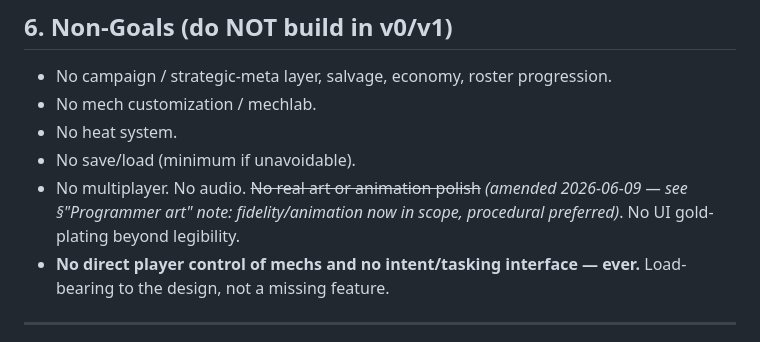
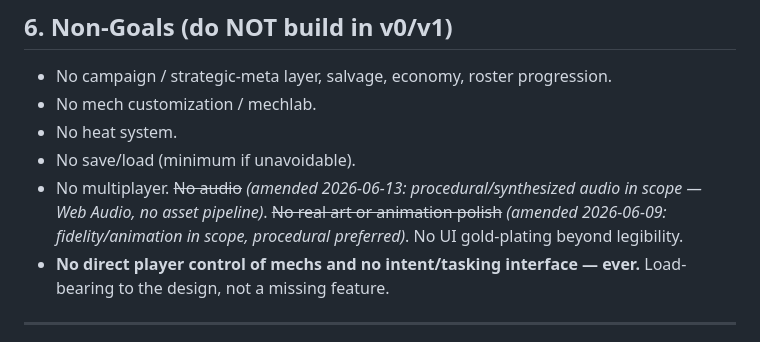
Before and after one commit to KindlyEngineer/ClaudeProjects, a Markdown page: docs/brief.md, the part around the change. Drawn GitHub-style.

```diff
--- a/docs/brief.md
+++ b/docs/brief.md
@@ -205,9 +205,10 @@ If criterion 1 cannot be met, stop and report.
 - No mech customization / mechlab.
 - No heat system.
 - No save/load (minimum if unavoidable).
-- No multiplayer. No audio. ~~No real art or animation polish~~ *(amended
-  2026-06-09 — see §"Programmer art" note: fidelity/animation now in scope,
-  procedural preferred)*. No UI gold-plating beyond legibility.
+- No multiplayer. ~~No audio~~ *(amended 2026-06-13: procedural/synthesized
+  audio in scope — Web Audio, no asset pipeline)*. ~~No real art or animation
+  polish~~ *(amended 2026-06-09: fidelity/animation in scope, procedural
+  preferred)*. No UI gold-plating beyond legibility.
 - **No direct player control of mechs and no intent/tasking interface — ever.**
   Load-bearing to the design, not a missing feature.
 
```
Also changed, not shown: CLAUDE.md (+4 -3 lines), docs/game/endstate.md (+41 -3 lines).
